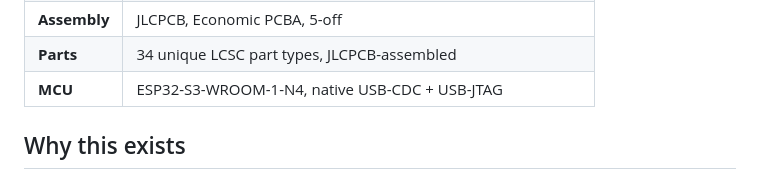
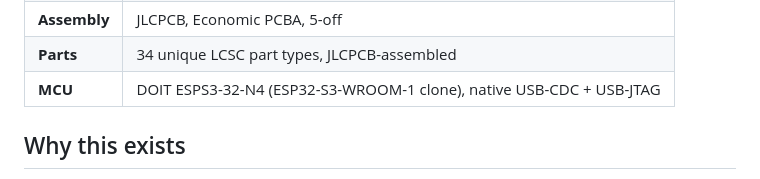
Before and after one commit to OETSolutions/swc-module, a Markdown page: README.md, the part around the change. GitHub-like rendering.

```diff
--- a/README.md
+++ b/README.md
@@ -17,7 +17,7 @@ schematic/PCB parity errors. **Not yet ordered.**
 | **EDA** | KiCad 10 (`SWC.kicad_pcb` / `.kicad_sch` / `.kicad_pro`) |
 | **Assembly** | JLCPCB, Economic PCBA, 5-off |
 | **Parts** | 34 unique LCSC part types, JLCPCB-assembled |
-| **MCU** | ESP32-S3-WROOM-1-N4, native USB-CDC + USB-JTAG |
+| **MCU** | DOIT ESPS3-32-N4 (ESP32-S3-WROOM-1 clone), native USB-CDC + USB-JTAG |
 
 ## Why this exists
 
```
Also changed, not shown: AGENTS.md (+1 -1 lines).
